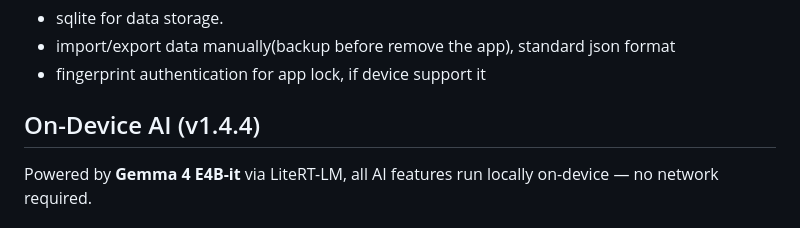
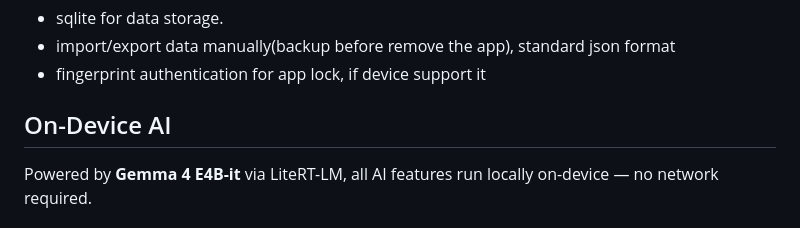
Before and after one commit to lorisunjunbin/lsnote, a Markdown page: README.md, the part around the change. Drawn GitHub-style.

```diff
--- a/README.md
+++ b/README.md
@@ -7,7 +7,7 @@ S22Ultra and S24U and S26U
 - import/export data manually(backup before remove the app), standard json format
 - fingerprint authentication for app lock, if device support it
 
-## On-Device AI (v1.4.4)
+## On-Device AI
 
 Powered by **Gemma 4 E4B-it** via LiteRT-LM, all AI features run locally on-device — no network required.
 
```
